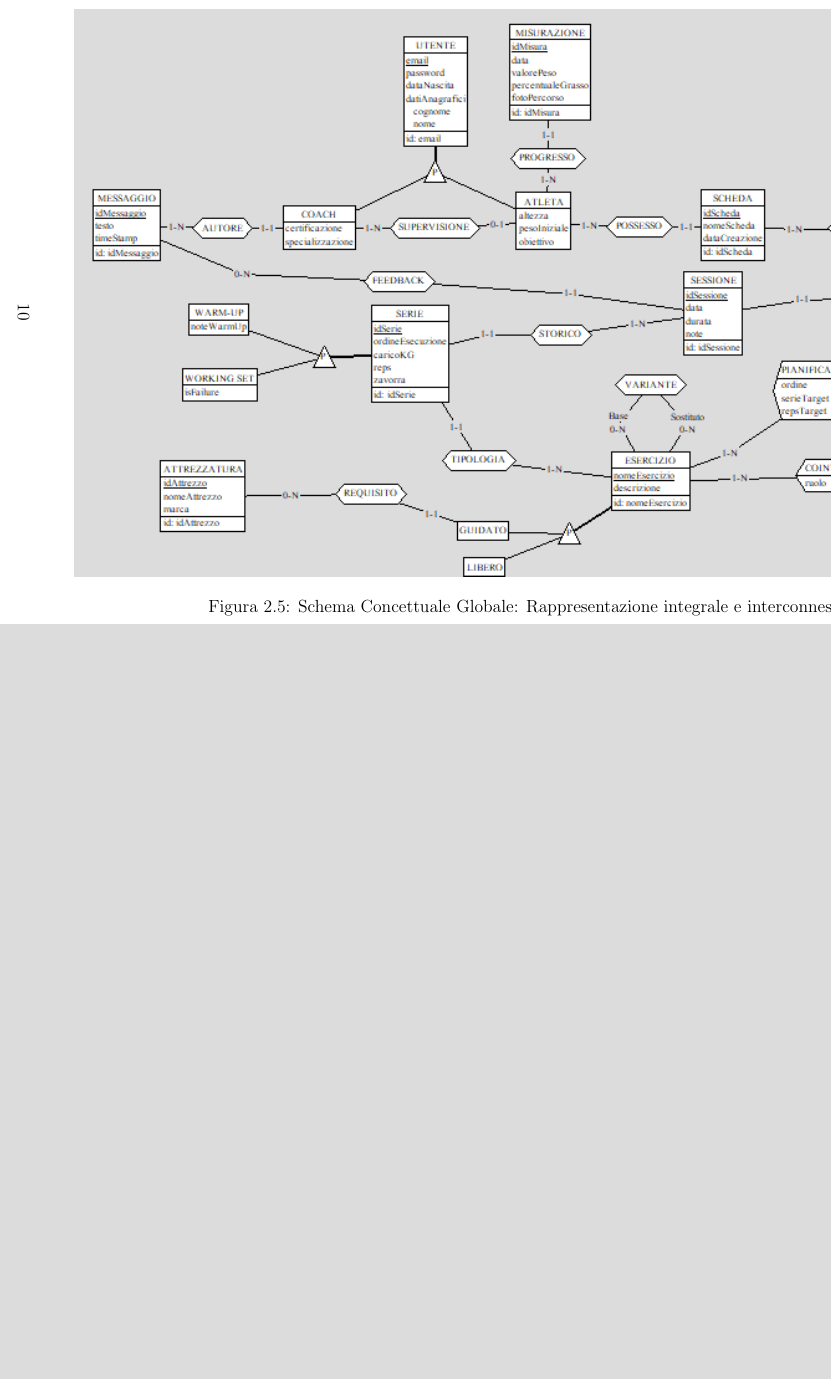
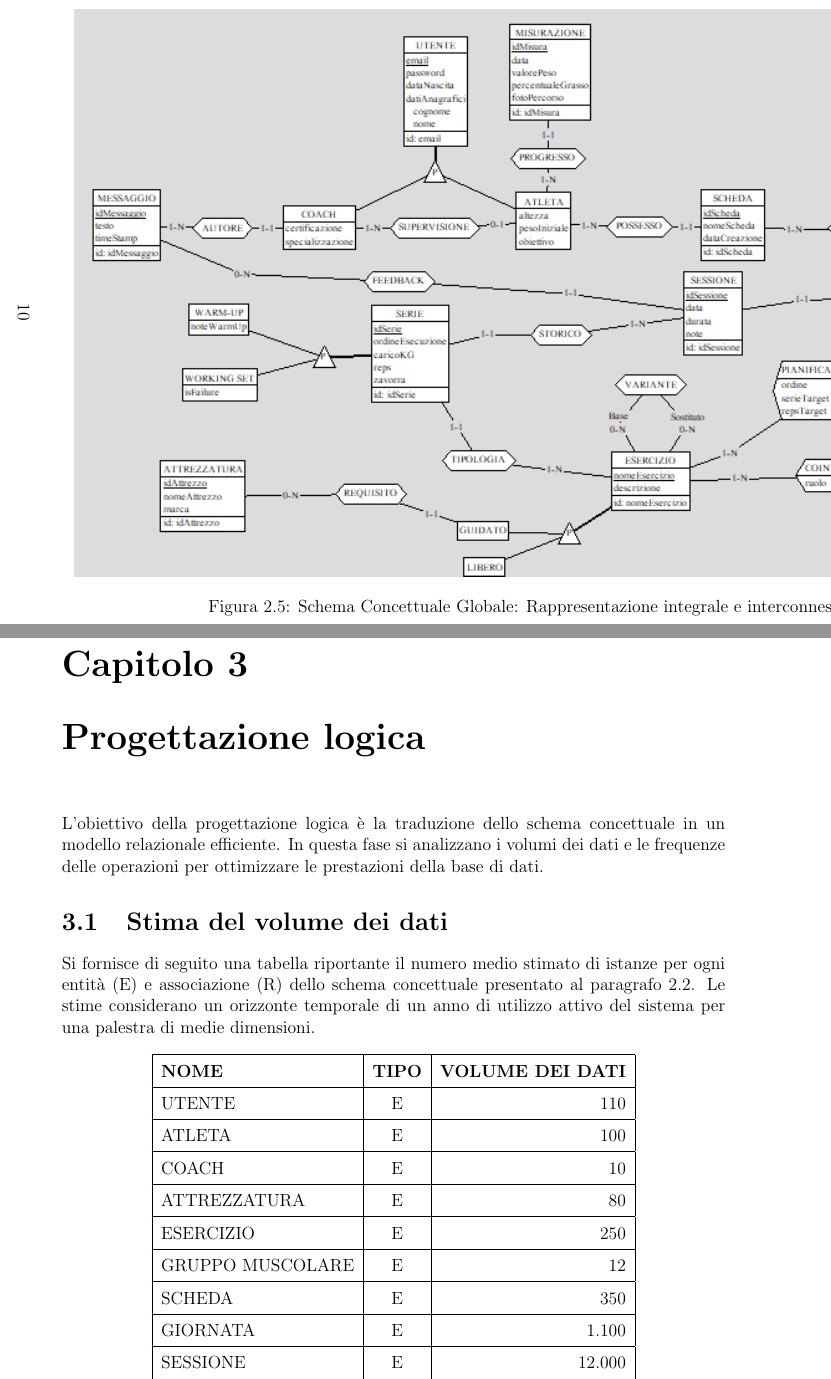
Before and after one commit to Federicolocaa/WorkoutTracker-DB-Project, a LaTeX document (doc/Gruppo2954_Relazione.tex): part of page 11 of 11 before the commit and two parts of pages 11 and 12 of 14 after it, the two joined at a grey line, cut so that both start at the same text, the shorter picture padded with empty space. Compiled offline with pdfLaTeX.

Commit message:
Descrizione e creazione tabelle punti 3 (3.1 e 3.2) della Progettazione Logica: Stima del volume dei dati e Descrizione delle operazioni principali e stima della loro frequenza

```diff
--- a/doc/Gruppo2954_Relazione.tex
+++ b/doc/Gruppo2954_Relazione.tex
@@ -205,3 +205,23 @@ L'integrazione ruota attorno a due pilastri: l'entità \textbf{ATLETA}, che coor
 \end{landscape}
 \newpage
 
+\chapter{Progettazione logica}
+L'obiettivo della progettazione logica è la traduzione dello schema concettuale in un modello relazionale efficiente. In questa fase si analizzano i volumi dei dati e le frequenze delle operazioni per ottimizzare le prestazioni della base di dati.
+
+\section{Stima del volume dei dati}
+Si fornisce di seguito una tabella riportante il numero medio stimato di istanze per ogni entità (E) e associazione (R) dello schema concettuale presentato al paragrafo 2.2. Le stime considerano un orizzonte temporale di un anno di utilizzo attivo del sistema per una palestra di medie dimensioni.
+
+\begin{longtable}{|l|c|r|}
+\hline
+\textbf{NOME} & \textbf{TIPO} & \textbf{VOLUME DEI DATI} \\ \hline
+\endhead
+UTENTE & E & 110 \\ \hline
+ATLETA & E & 100 \\ \hline
+COACH & E & 10 \\ \hline
+ATTREZZATURA & E & 80 \\ \hline
+ESERCIZIO & E & 250 \\ \hline
+GRUPPO MUSCOLARE & E & 12 \\ \hline
+SCHEDA & E & 350 \\ \hline
+GIORNATA & E & 1.100 \\ \hline
+SESSIONE & E & 12.000 \\ \hline
+SERIE & E & 420.000 \\ \hline
@@ -207,0 +243 @@ L'integrazione ruota attorno a due pilastri: l'entità \textbf{ATLETA}, che coor
+\end{longtable}
```
Also changed, not shown: doc/Gruppo2954_Relazione.pdf, doc/Gruppo2954_Relazione.tex (38 more changed lines).
